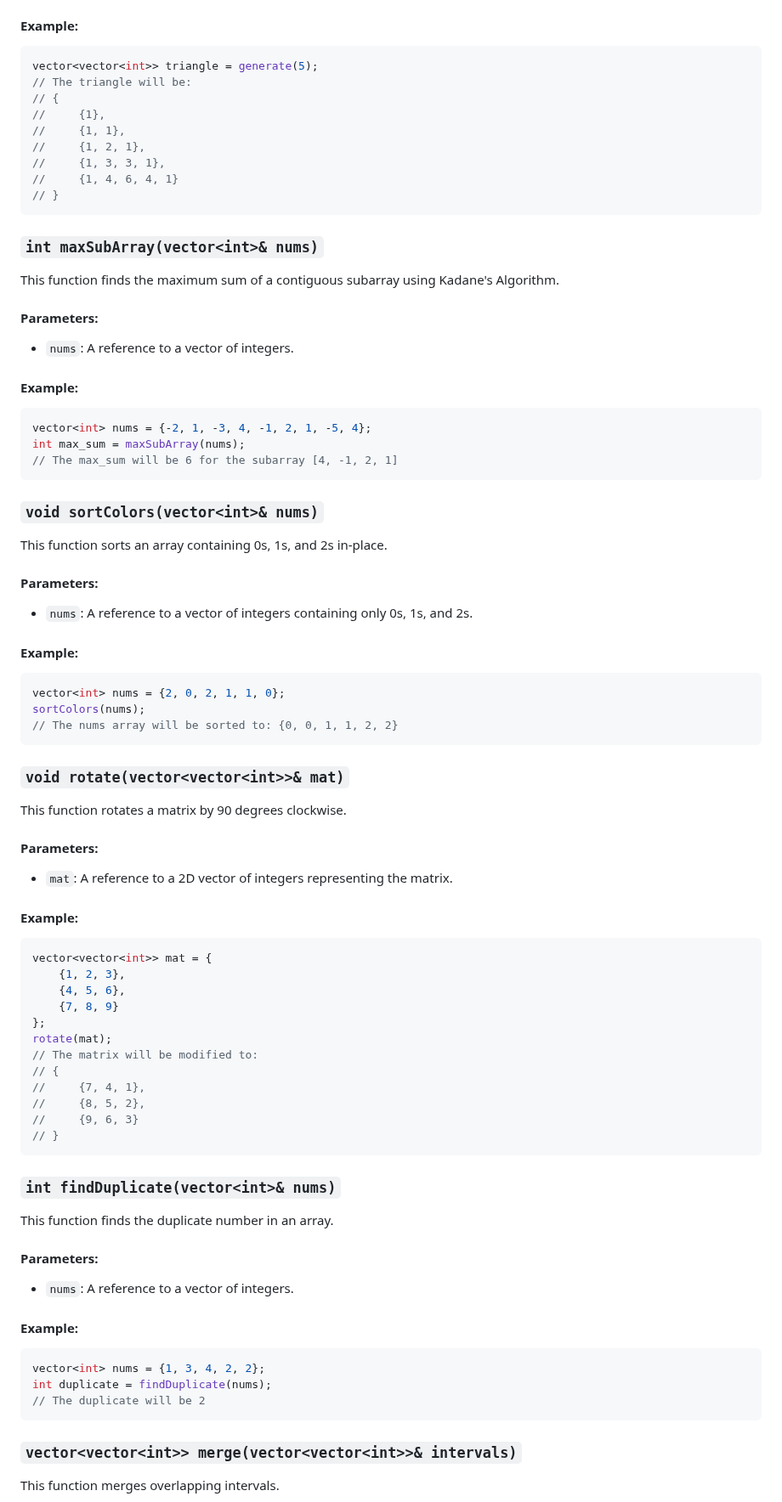
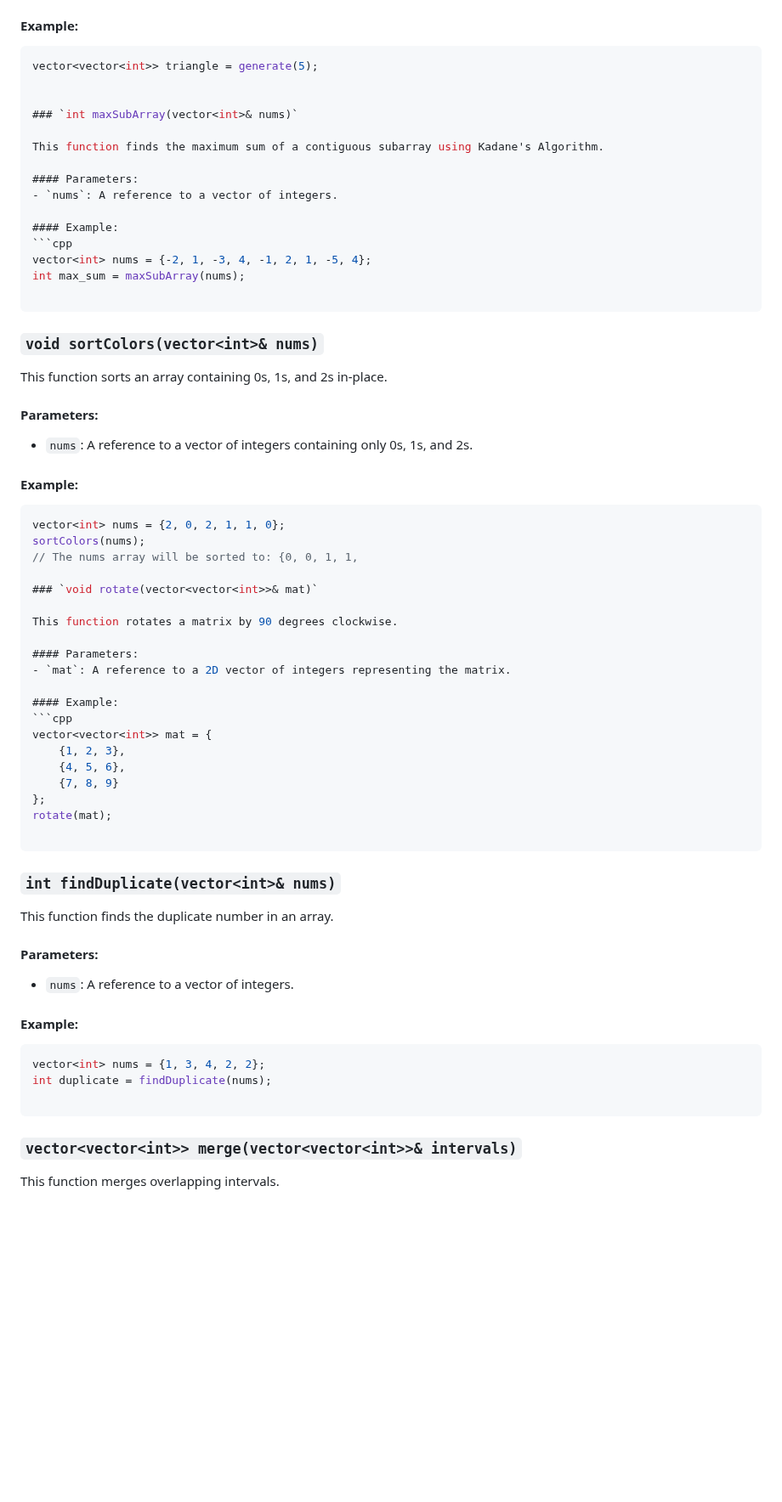
Before and after one commit to vipul-8840/Striver_SDE_Sheet, a Markdown page: README.md, the part around one of its changes. Shown at 85% size. GitHub-like rendering; blank space fills up the shorter version.

````diff
--- a/README.md
+++ b/README.md
@@ -115,15 +111,7 @@ This function generates Pascal's Triangle up to the given number of rows.
 #### Example:
 ```cpp
 vector<vector<int>> triangle = generate(5);
-// The triangle will be:
-// {
-//     {1},
-//     {1, 1},
-//     {1, 2, 1},
-//     {1, 3, 3, 1},
-//     {1, 4, 6, 4, 1}
-// }
-```
+
 
 ### `int maxSubArray(vector<int>& nums)`
 
@@ -136,7 +124,7 @@ This function finds the maximum sum of a contiguous subarray using Kadane's Algo
 ```cpp
 vector<int> nums = {-2, 1, -3, 4, -1, 2, 1, -5, 4};
 int max_sum = maxSubArray(nums);
-// The max_sum will be 6 for the subarray [4, -1, 2, 1]
+
 ```
 
 ### `void sortColors(vector<int>& nums)`
@@ -150,8 +138,7 @@ This function sorts an array containing 0s, 1s, and 2s in-place.
 ```cpp
 vector<int> nums = {2, 0, 2, 1, 1, 0};
 sortColors(nums);
-// The nums array will be sorted to: {0, 0, 1, 1, 2, 2}
-```
+// The nums array will be sorted to: {0, 0, 1, 1,
 
 ### `void rotate(vector<vector<int>>& mat)`
 
@@ -168,12 +155,7 @@ vector<vector<int>> mat = {
     {7, 8, 9}
 };
 rotate(mat);
-// The matrix will be modified to:
-// {
-//     {7, 4, 1},
-//     {8, 5, 2},
-//     {9, 6, 3}
-// }
+
 ```
 
 ### `int findDuplicate(vector<int>& nums)`
@@ -187,7 +169,7 @@ This function finds the duplicate number in an array.
 ```cpp
 vector<int> nums = {1, 3, 4, 2, 2};
 int duplicate = findDuplicate(nums);
-// The duplicate will be 2
+
 ```
 
 ### `vector<vector<int>> merge(vector<vector<int>>& intervals)`
````
Also changed, not shown: other parts of README.md (+37 -9 lines).
